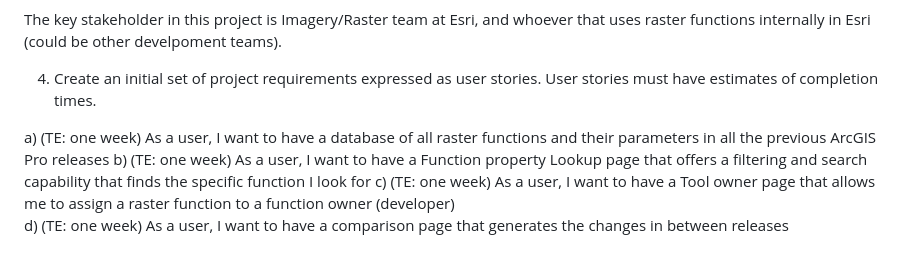
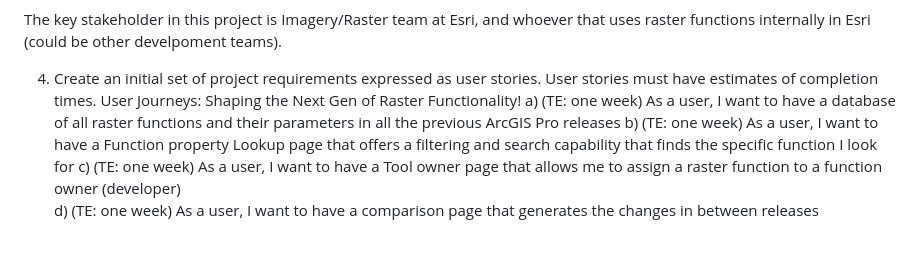
Before and after one commit to axin-geo/IST303TeamProject_RFx, a Markdown page: README.md, the part around the change. GitHub-like rendering.

```diff
--- a/README.md
+++ b/README.md
@@ -17,7 +17,7 @@
   The key stakeholder in this project is Imagery/Raster team at Esri, and whoever that uses raster functions internally in Esri (could be other develpoment teams).
 
 4. Create an initial set of project requirements expressed as user stories. User stories must have estimates of completion times.
-
+   User Journeys: Shaping the Next Gen of Raster Functionality!
   a) (TE: one week) As a user, I want to have a database of all raster functions and their parameters in all the previous ArcGIS Pro releases
   b) (TE: one week) As a user, I want to have a Function property Lookup page that offers a filtering and search capability that finds the specific function I look for
   c) (TE: one week) As a user, I want to have a Tool owner page that allows me to assign a raster function to a function owner (developer)
```
